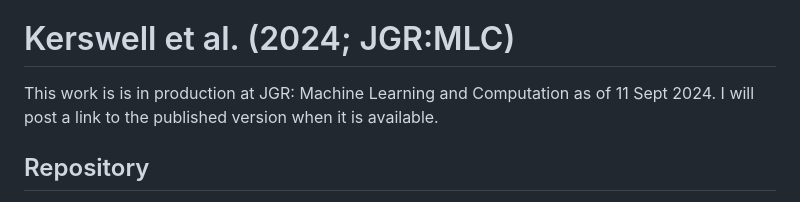
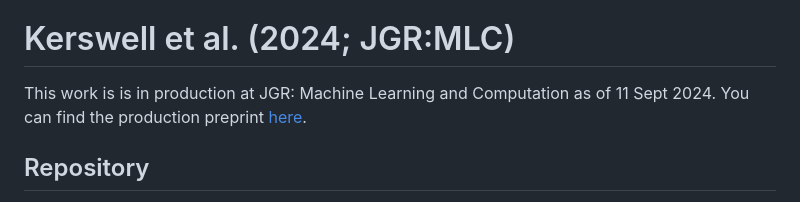
Before and after one commit to buchanankerswell/kerswell_et_al_rocmlm, a Markdown page: README.md, the part around the change. Rendered like a GitHub page.

Commit message:
11 sep 2024 update; update readme with JGR:MLC production preprint link

```diff
--- a/README.md
+++ b/README.md
@@ -4,7 +4,7 @@
 
 # Kerswell et al. (2024; JGR:MLC)
 
-This work is is in production at JGR: Machine Learning and Computation as of 11 Sept 2024. I will post a link to the published version when it is available.
+This work is is in production at JGR: Machine Learning and Computation as of 11 Sept 2024. You can find the production preprint [here](https://buchanankerswell.com/assets/pdf/kerswell-et-al-rocmlm-jgr-2024.pdf).
 
 ## Repository
 
```
